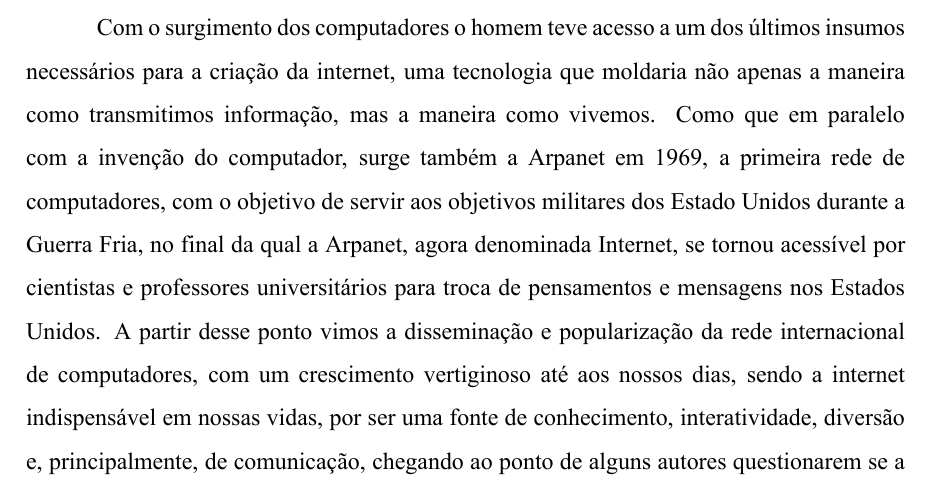
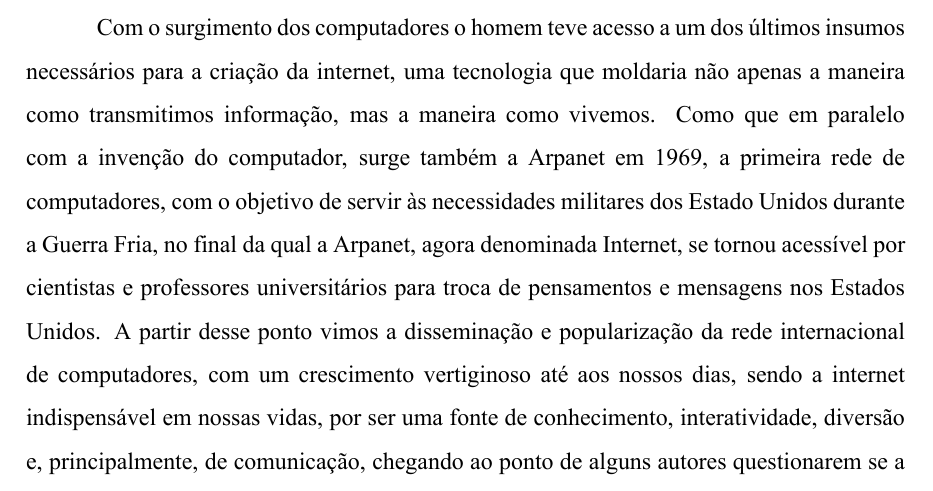
Before and after one commit to henriquesebastiao/tcc, a LaTeX thesis (tcc.tex, which reads textuais/introducao.tex): part of page 6 of 11, cut so that both start at the same text. Compiled offline with XeLaTeX.

Commit message:
Corrigindo palavra repetida na linha 68
Co-authored-by: Wanderson-A-P <wandersonfla100@hotmail.com>

```diff
--- a/textuais/introducao.tex
+++ b/textuais/introducao.tex
@@ -65,7 +65,7 @@ Com o surgimento dos computadores o homem teve acesso a um dos
 tecnologia que moldaria não apenas a maneira como transmitimos
 informação, mas a maneira como vivemos. Como que em paralelo com a
 invenção do computador, surge também a Arpanet em 1969, a primeira
-rede de computadores, com o objetivo de servir aos objetivos
+rede de computadores, com o objetivo de servir às necessidades
 militares dos Estado Unidos durante a Guerra Fria, no final da qual a
 Arpanet, agora denominada Internet, se tornou acessível por
 cientistas e professores universitários para troca de pensamentos e
```
